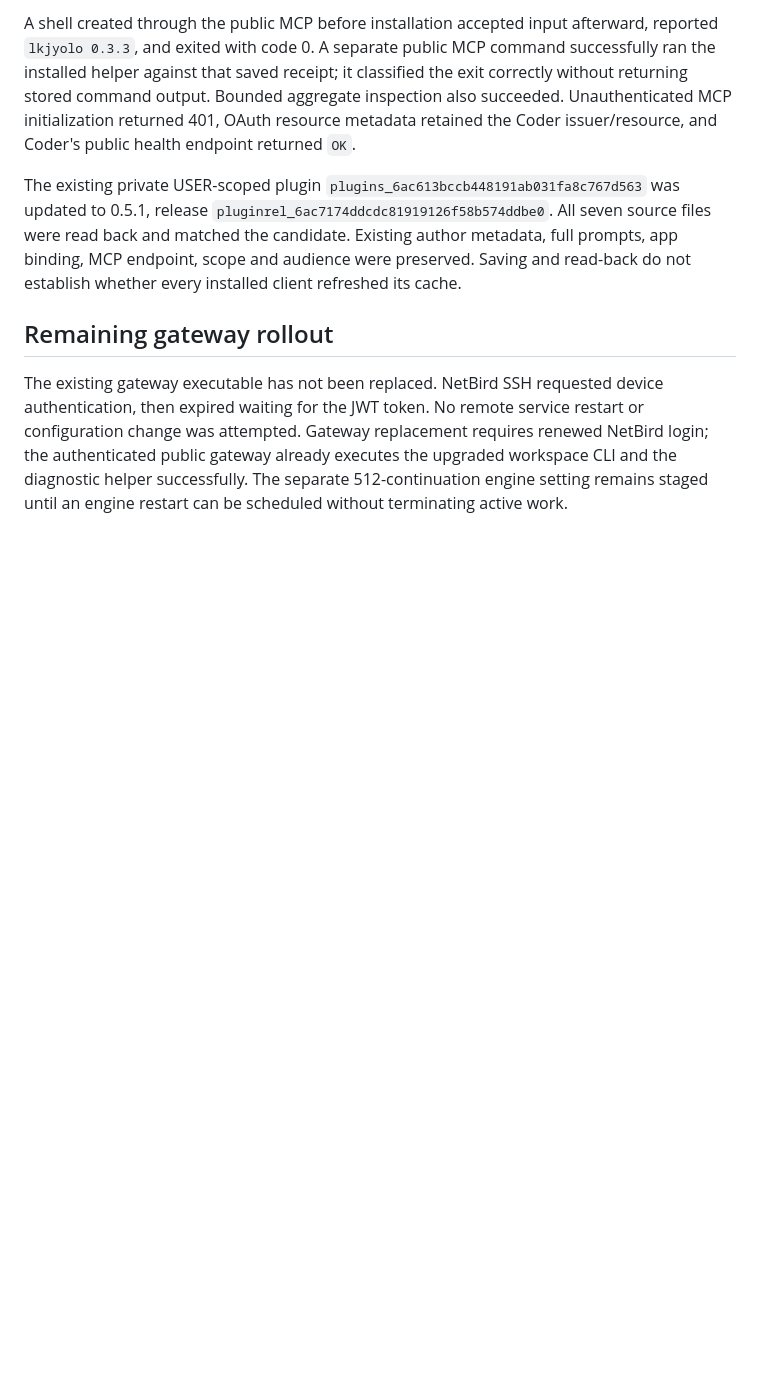
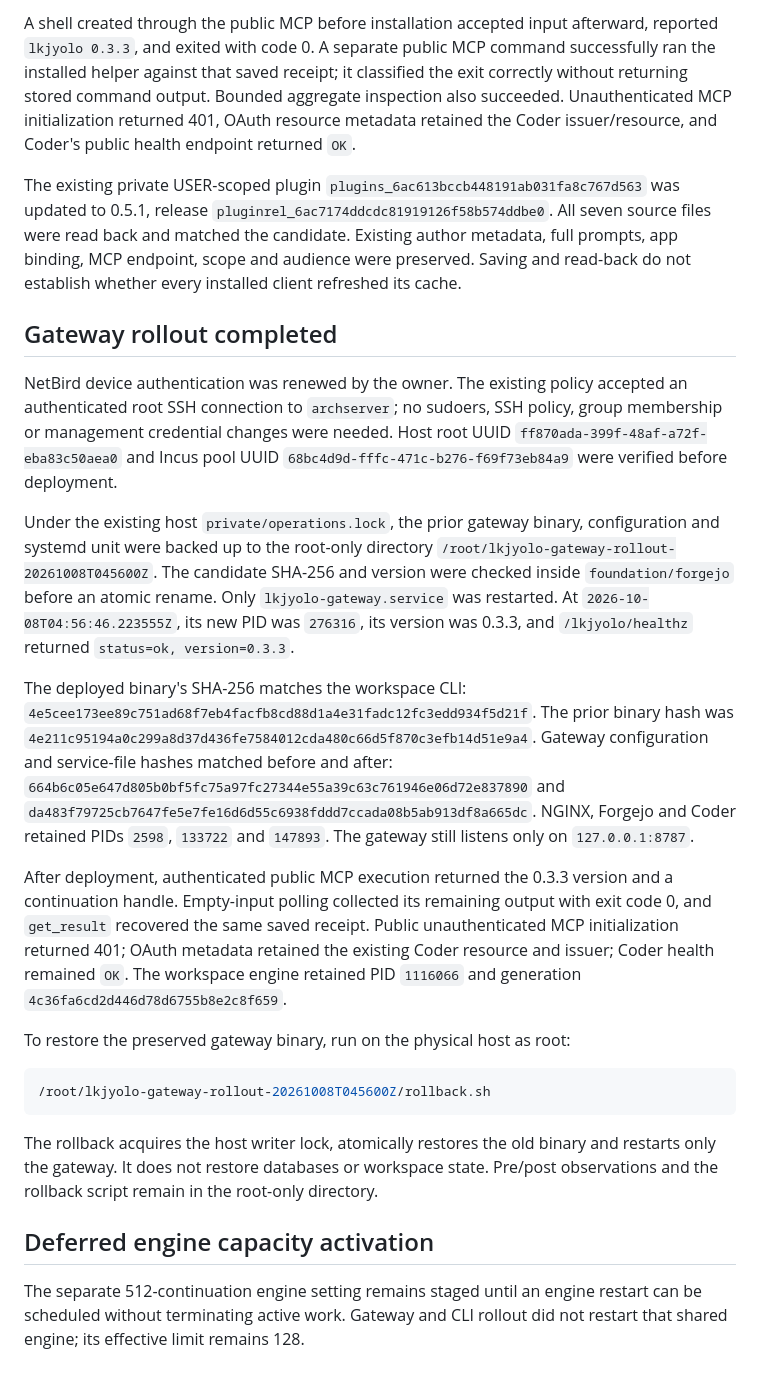
Before and after one commit to lkjsxc/lkjyolo, a Markdown page: docs/production-integration-2026-10-08.md, the part around the change. Drawn GitHub-style; blank space fills up the shorter version.

Commit message:
Record verified gateway 0.3.3 production deployment

````diff
--- a/docs/production-integration-2026-10-08.md
+++ b/docs/production-integration-2026-10-08.md
@@ -73,12 +73,52 @@ read back and matched the candidate. Existing author metadata, full prompts,
 app binding, MCP endpoint, scope and audience were preserved. Saving and
 read-back do not establish whether every installed client refreshed its cache.
 
-## Remaining gateway rollout
+## Gateway rollout completed
 
-The existing gateway executable has not been replaced. NetBird SSH requested
-device authentication, then expired waiting for the JWT token. No remote
-service restart or configuration change was attempted. Gateway replacement
-requires renewed NetBird login; the authenticated public gateway already
-executes the upgraded workspace CLI and the diagnostic helper successfully.
+NetBird device authentication was renewed by the owner. The existing policy
+accepted an authenticated root SSH connection to `archserver`; no sudoers,
+SSH policy, group membership or management credential changes were needed.
+Host root UUID `ff870ada-399f-48af-a72f-eba83c50aea0` and Incus pool UUID
+`68bc4d9d-fffc-471c-b276-f69f73eb84a9` were verified before deployment.
+
+Under the existing host `private/operations.lock`, the prior gateway binary,
+configuration and systemd unit were backed up to the root-only directory
+`/root/lkjyolo-gateway-rollout-20261008T045600Z`. The candidate SHA-256 and
+version were checked inside `foundation/forgejo` before an atomic rename.
+Only `lkjyolo-gateway.service` was restarted. At
+`2026-10-08T04:56:46.223555Z`, its new PID was `276316`, its version was
+0.3.3, and `/lkjyolo/healthz` returned `status=ok, version=0.3.3`.
+
+The deployed binary's SHA-256 matches the workspace CLI:
+`4e5cee173ee89c751ad68f7eb4facfb8cd88d1a4e31fadc12fc3edd934f5d21f`.
+The prior binary hash was
+`4e211c95194a0c299a8d37d436fe7584012cda480c66d5f870c3efb14d51e9a4`.
+Gateway configuration and service-file hashes matched before and after:
+`664b6c05e647d805b0bf5fc75a97fc27344e55a39c63c761946e06d72e837890`
+and `da483f79725cb7647fe5e7fe16d6d55c6938fddd7ccada08b5ab913df8a665dc`.
+NGINX, Forgejo and Coder retained PIDs `2598`, `133722` and `147893`.
+The gateway still listens only on `127.0.0.1:8787`.
+
+After deployment, authenticated public MCP execution returned the 0.3.3
+version and a continuation handle. Empty-input polling collected its remaining
+output with exit code 0, and `get_result` recovered the same saved receipt.
+Public unauthenticated MCP initialization returned 401; OAuth metadata retained
+the existing Coder resource and issuer; Coder health remained `OK`.
+The workspace engine retained PID `1116066` and generation
+`4c36fa6cd2d446d78d6755b8e2c8f659`.
+
+To restore the preserved gateway binary, run on the physical host as root:
+
+```sh
+/root/lkjyolo-gateway-rollout-20261008T045600Z/rollback.sh
+```
+
+The rollback acquires the host writer lock, atomically restores the old binary
+and restarts only the gateway. It does not restore databases or workspace state.
+Pre/post observations and the rollback script remain in the root-only directory.
+
+## Deferred engine capacity activation
+
 The separate 512-continuation engine setting remains staged until an engine
-restart can be scheduled without terminating active work.
+restart can be scheduled without terminating active work. Gateway and CLI
+rollout did not restart that shared engine; its effective limit remains 128.
````
